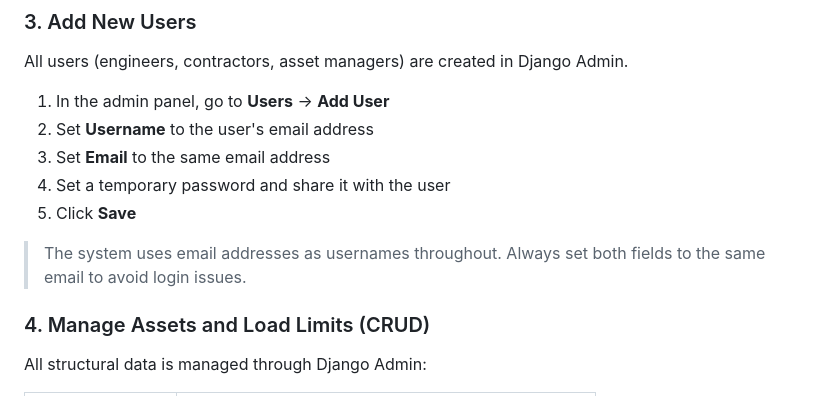
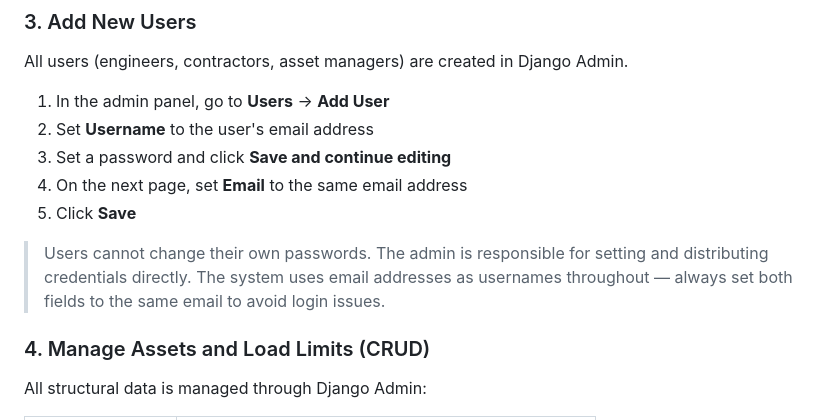
Before and after one commit to kinggfisher/ITCapstoneProject, a Markdown page: docs/user-guide.md, the part around the change. Rendered like a GitHub page.

Commit message:
update user setup doc

```diff
--- a/docs/user-guide.md
+++ b/docs/user-guide.md
@@ -34,11 +34,11 @@ All users (engineers, contractors, asset managers) are created in Django Admin.
 
 1. In the admin panel, go to **Users** → **Add User**
 2. Set **Username** to the user's email address
-3. Set **Email** to the same email address
-4. Set a temporary password and share it with the user
+3. Set a password and click **Save and continue editing**
+4. On the next page, set **Email** to the same email address
 5. Click **Save**
 
-> The system uses email addresses as usernames throughout. Always set both fields to the same email to avoid login issues.
+> Users cannot change their own passwords. The admin is responsible for setting and distributing credentials directly. The system uses email addresses as usernames throughout — always set both fields to the same email to avoid login issues.
 
 ### 4. Manage Assets and Load Limits (CRUD)
 
```
